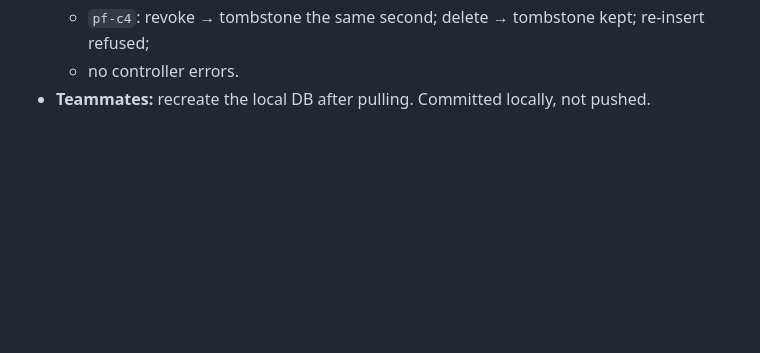
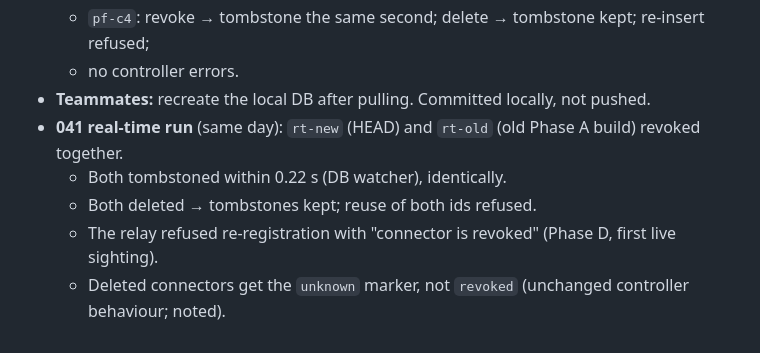
Before and after one commit to vairabarath/zecurity, a Markdown page: .zecurity-obs/Planning/Session Log.md, the part around the change. Drawn GitHub-style; blank space fills up the shorter version.

Commit message:
docs: 041 real-time run with a new and an old connector build
Co-Authored-By: Claude Opus 5.5 <noreply@anthropic.com>

```diff
--- a/.zecurity-obs/Planning/Session Log.md
+++ b/.zecurity-obs/Planning/Session Log.md
@@ -2971,3 +2971,8 @@ serves on `127.0.0.1:9102`.
   - `pf-c4`: revoke → tombstone the same second; delete → tombstone kept; re-insert refused;
   - no controller errors.
 - **Teammates:** recreate the local DB after pulling. Committed locally, not pushed.
+- **041 real-time run** (same day): `rt-new` (HEAD) and `rt-old` (old Phase A build) revoked together.
+  - Both tombstoned within 0.22 s (DB watcher), identically.
+  - Both deleted → tombstones kept; reuse of both ids refused.
+  - The relay refused re-registration with "connector is revoked" (Phase D, first live sighting).
+  - Deleted connectors get the `unknown` marker, not `revoked` (unchanged controller behaviour; noted).
```
Also changed, not shown: 1 other file.
